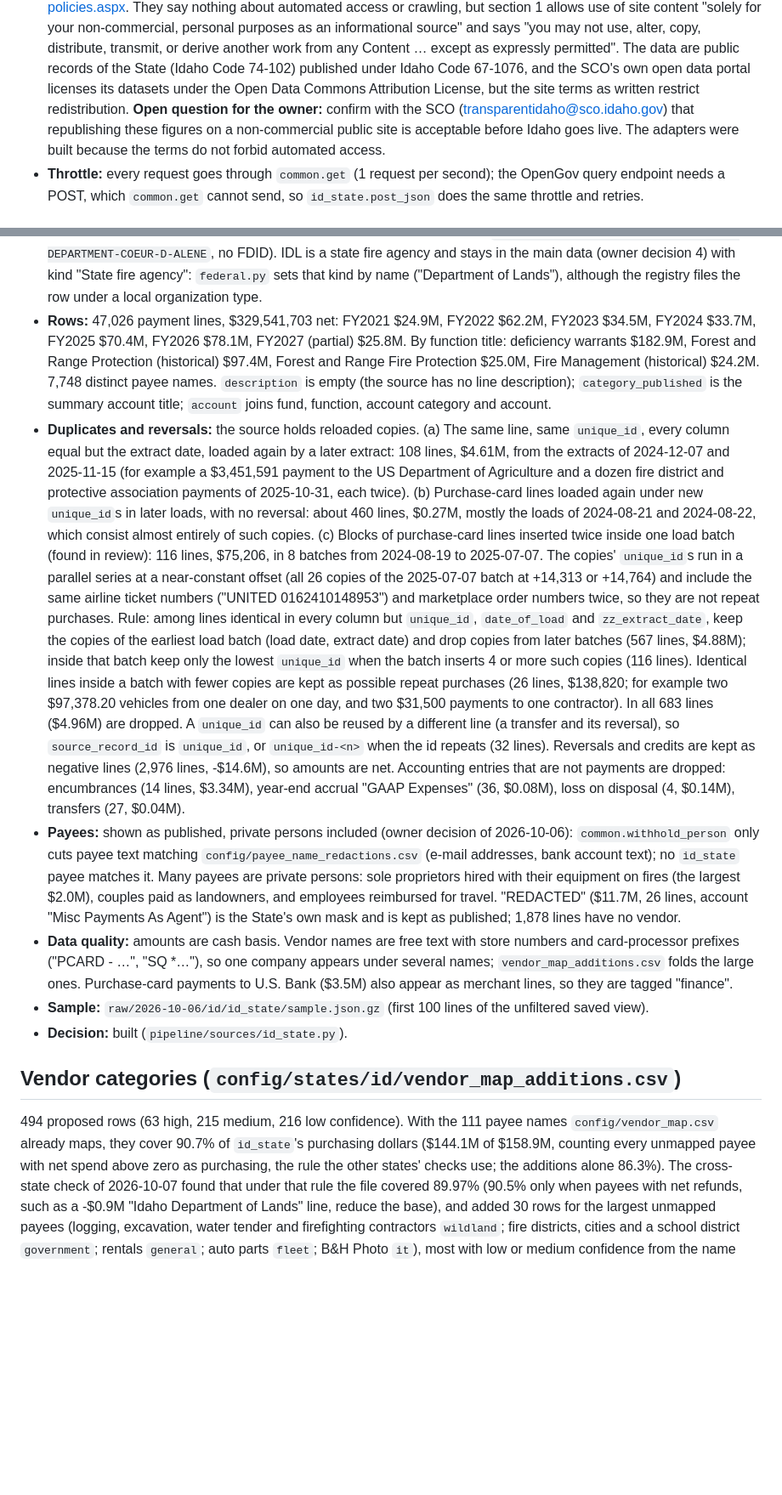
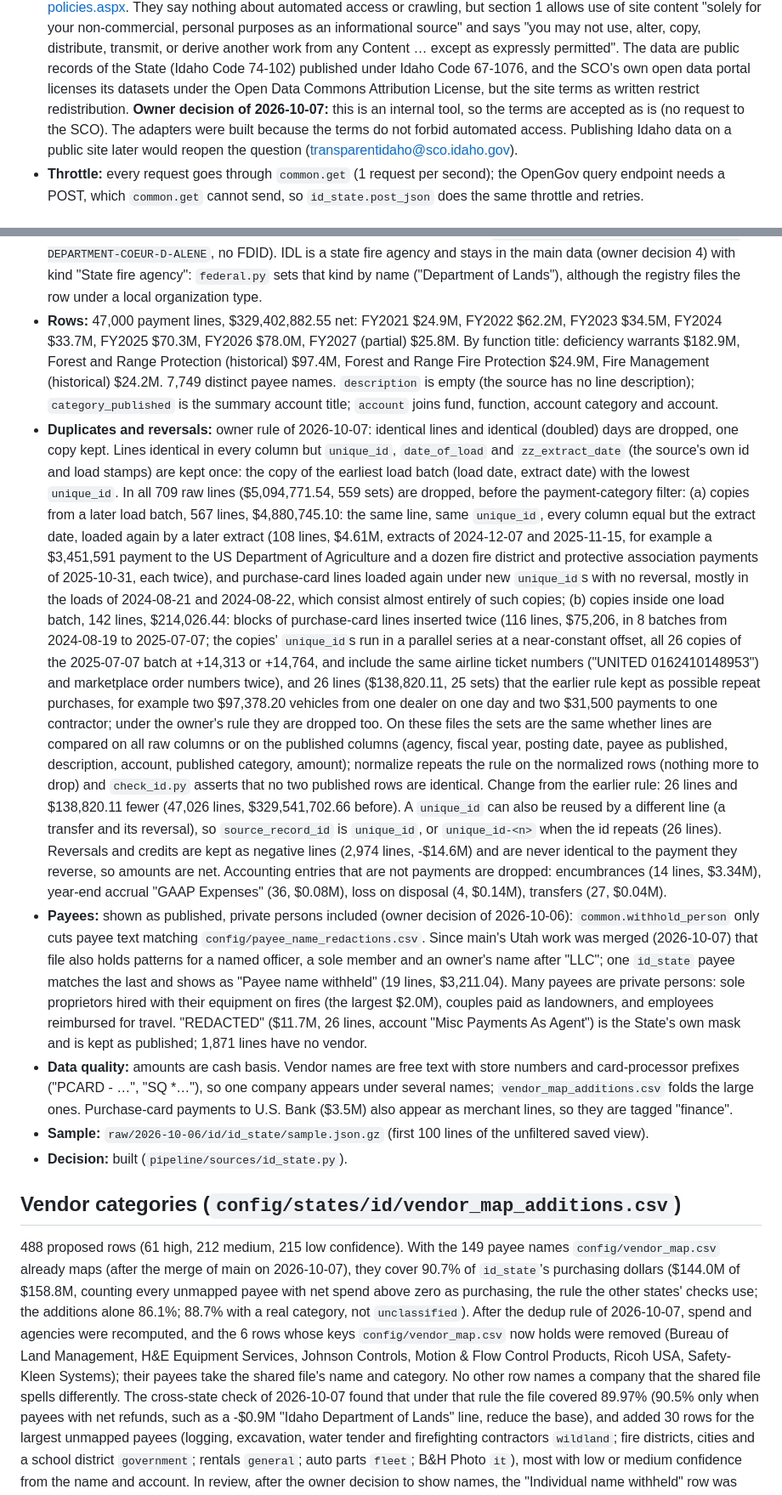
Before and after one commit to pasha594/fire-vendors, a Markdown page: docs/sources/id.md, 2 parts joined by grey strips. Shown at 85% size. Drawn GitHub-style; blank space fills up the shorter version.

Commit message:
docs/sources/id.md: Idaho under the owner's decisions of 2026-10-07
id_state: every identical line dropped (709 raw lines, $5,094,771.54; 26 lines and $138,820.11 more than before), 47,000 payment lines, $329,402,882.55 net. id_lgr: no identical rows (one per district and year); 11 districts repeat an actual in consecutive years, kept. SCO terms accepted for this internal tool; vendor map 488 rows, 90.7% coverage; one payee withheld by the redaction patterns merged from main (19 lines, $3,211.04).

Co-Authored-By: Claude Opus 5.5 <noreply@anthropic.com>

Claude-Session: https://claude.ai/code/session_019aFZfNSx2QSX3njTVzKPzX

```diff
--- a/docs/sources/id.md
+++ b/docs/sources/id.md
@@ -52,10 +59,10 @@ districts are a separate registry type and are not linked, see `id_lgr`); state
   source" and says "you may not use, alter, copy, distribute, transmit, or derive another work from any Content …
   except as expressly permitted". The data are public records of the State (Idaho Code 74-102) published under
   Idaho Code 67-1076, and the SCO's own open data portal licenses its datasets under the Open Data Commons
-  Attribution License, but the site terms as written restrict redistribution. **Open question for the owner:**
-  confirm with the SCO (transparentidaho@sco.idaho.gov) that republishing these figures on a non-commercial public
-  site is acceptable before Idaho goes live. The adapters were built because the terms do not forbid automated
-  access.
+  Attribution License, but the site terms as written restrict redistribution. **Owner decision of 2026-10-07:**
+  this is an internal tool, so the terms are accepted as is (no request to the SCO). The adapters were built
+  because the terms do not forbid automated access. Publishing Idaho data on a public site later would reopen the
+  question (transparentidaho@sco.idaho.gov).
 - **Throttle:** every request goes through `common.get` (1 request per second); the OpenGov query endpoint needs a
   POST, which `common.get` cannot send, so `id_state.post_json` does the same throttle and retries.
 
@@ -177,35 +188,42 @@ unmatched (`grant_recipients_unmatched.csv`). This run did not change it; `check
   DEPARTMENT-COEUR-D-ALENE`, no FDID). IDL is a state fire agency and stays in the main data (owner decision 4)
   with kind "State fire agency": `federal.py` sets that kind by name ("Department of Lands"), although the
   registry files the row under a local organization type.
-- **Rows:** 47,026 payment lines, $329,541,703 net: FY2021 $24.9M, FY2022 $62.2M, FY2023 $34.5M, FY2024 $33.7M, FY2025
-  $70.4M, FY2026 $78.1M, FY2027 (partial) $25.8M. By function title: deficiency warrants $182.9M, Forest and Range
-  Protection (historical) $97.4M, Forest and Range Fire Protection $25.0M, Fire Management (historical) $24.2M. 7,748
-  distinct payee names. `description` is empty (the source has no line description); `category_published` is the
+- **Rows:** 47,000 payment lines, $329,402,882.55 net: FY2021 $24.9M, FY2022 $62.2M, FY2023 $34.5M, FY2024 $33.7M,
+  FY2025 $70.3M, FY2026 $78.0M, FY2027 (partial) $25.8M. By function title: deficiency warrants $182.9M, Forest and
+  Range Protection (historical) $97.4M, Forest and Range Fire Protection $24.9M, Fire Management (historical) $24.2M.
+  7,749 distinct payee names. `description` is empty (the source has no line description); `category_published` is the
   summary account title; `account` joins fund, function, account category and account.
-- **Duplicates and reversals:** the source holds reloaded copies. (a) The same line, same `unique_id`, every column
-  equal but the extract date, loaded again by a later extract: 108 lines, $4.61M, from the extracts of 2024-12-07 and
-  2025-11-15 (for example a $3,451,591 payment to the US Department of Agriculture and a dozen fire district and
-  protective association payments of 2025-10-31, each twice). (b) Purchase-card lines loaded again under new
-  `unique_id`s in later loads, with no reversal: about 460 lines, $0.27M, mostly the loads of 2024-08-21 and
-  2024-08-22, which consist almost entirely of such copies. (c) Blocks of purchase-card lines inserted twice inside
-  one load batch (found in review): 116 lines, $75,206, in 8 batches from 2024-08-19 to 2025-07-07. The copies'
-  `unique_id`s run in a parallel series at a near-constant offset (all 26 copies of the 2025-07-07 batch at +14,313 or
-  +14,764) and include the same airline ticket numbers ("UNITED 0162410148953") and marketplace order numbers twice,
-  so they are not repeat purchases. Rule: among lines identical in every column but `unique_id`, `date_of_load` and
-  `zz_extract_date`, keep the copies of the earliest load batch (load date, extract date) and drop copies from later
-  batches (567 lines, $4.88M); inside that batch keep only the lowest `unique_id` when the batch inserts 4 or more
-  such copies (116 lines). Identical lines inside a batch with fewer copies are kept as possible repeat purchases (26
-  lines, $138,820; for example two $97,378.20 vehicles from one dealer on one day, and two $31,500 payments to one
-  contractor). In all 683 lines ($4.96M) are dropped. A `unique_id` can also be reused by a different line (a transfer
-  and its reversal), so `source_record_id` is `unique_id`, or `unique_id-<n>` when the id repeats (32 lines).
-  Reversals and credits are kept as negative lines (2,976 lines, -$14.6M), so amounts are net. Accounting entries that
-  are not payments are dropped: encumbrances (14 lines, $3.34M), year-end accrual "GAAP Expenses" (36, $0.08M), loss
-  on disposal (4, $0.14M), transfers (27, $0.04M).
+- **Duplicates and reversals:** owner rule of 2026-10-07: identical lines and identical (doubled) days are dropped,
+  one copy kept. Lines identical in every column but `unique_id`, `date_of_load` and `zz_extract_date` (the source's
+  own id and load stamps) are kept once: the copy of the earliest load batch (load date, extract date) with the
+  lowest `unique_id`. In all 709 raw lines ($5,094,771.54, 559 sets) are dropped, before the payment-category filter:
+  (a) copies from a later load batch, 567 lines, $4,880,745.10: the same line, same `unique_id`, every column equal
+  but the extract date, loaded again by a later extract (108 lines, $4.61M, extracts of 2024-12-07 and 2025-11-15,
+  for example a $3,451,591 payment to the US Department of Agriculture and a dozen fire district and protective
+  association payments of 2025-10-31, each twice), and purchase-card lines loaded again under new `unique_id`s with no
+  reversal, mostly in the loads of 2024-08-21 and 2024-08-22, which consist almost entirely of such copies;
+  (b) copies inside one load batch, 142 lines, $214,026.44: blocks of purchase-card lines inserted twice (116 lines,
+  $75,206, in 8 batches from 2024-08-19 to 2025-07-07; the copies' `unique_id`s run in a parallel series at a
+  near-constant offset, all 26 copies of the 2025-07-07 batch at +14,313 or +14,764, and include the same airline
+  ticket numbers ("UNITED 0162410148953") and marketplace order numbers twice), and 26 lines ($138,820.11, 25 sets)
+  that the earlier rule kept as possible repeat purchases, for example two $97,378.20 vehicles from one dealer on one
+  day and two $31,500 payments to one contractor; under the owner's rule they are dropped too. On these files the
+  sets are the same whether lines are compared on all raw columns or on the published columns (agency, fiscal year,
+  posting date, payee as published, description, account, published category, amount); normalize repeats the rule
+  on the normalized rows (nothing more to drop) and `check_id.py` asserts that no two published rows are identical.
+  Change from the earlier rule: 26 lines and $138,820.11 fewer (47,026 lines, $329,541,702.66 before). A
+  `unique_id` can also be reused by a different line (a transfer and its reversal), so `source_record_id` is
+  `unique_id`, or `unique_id-<n>` when the id repeats (26 lines). Reversals and credits are kept as negative lines
+  (2,974 lines, -$14.6M) and are never identical to the payment they reverse, so amounts are net. Accounting entries
+  that are not payments are dropped: encumbrances (14 lines, $3.34M), year-end accrual "GAAP Expenses" (36, $0.08M),
+  loss on disposal (4, $0.14M), transfers (27, $0.04M).
 - **Payees:** shown as published, private persons included (owner decision of 2026-10-06): `common.withhold_person`
-  only cuts payee text matching `config/payee_name_redactions.csv` (e-mail addresses, bank account text); no
-  `id_state` payee matches it. Many payees are private persons: sole proprietors hired with their equipment on fires
-  (the largest $2.0M), couples paid as landowners, and employees reimbursed for travel. "REDACTED" ($11.7M, 26 lines,
-  account "Misc Payments As Agent") is the State's own mask and is kept as published; 1,878 lines have no vendor.
+  only cuts payee text matching `config/payee_name_redactions.csv`. Since main's Utah work was merged (2026-10-07)
+  that file also holds patterns for a named officer, a sole member and an owner's name after "LLC"; one `id_state`
+  payee matches the last and shows as "Payee name withheld" (19 lines, $3,211.04). Many payees are private persons:
+  sole proprietors hired with their equipment on fires (the largest $2.0M), couples paid as landowners, and
+  employees reimbursed for travel. "REDACTED" ($11.7M, 26 lines, account "Misc Payments As Agent") is the State's
+  own mask and is kept as published; 1,871 lines have no vendor.
 - **Data quality:** amounts are cash basis. Vendor names are free text with store numbers and card-processor
   prefixes ("PCARD - …", "SQ *…"), so one company appears under several names; `vendor_map_additions.csv` folds the
   large ones. Purchase-card payments to U.S. Bank ($3.5M) also appear as merchant lines, so they are tagged
@@ -215,9 +233,14 @@ unmatched (`grant_recipients_unmatched.csv`). This run did not change it; `check
 
 ## Vendor categories (`config/states/id/vendor_map_additions.csv`)
 
-494 proposed rows (63 high, 215 medium, 216 low confidence). With the 111 payee names `config/vendor_map.csv`
-already maps, they cover 90.7% of `id_state`'s purchasing dollars ($144.1M of $158.9M, counting every unmapped payee
-with net spend above zero as purchasing, the rule the other states' checks use; the additions alone 86.3%). The
+488 proposed rows (61 high, 212 medium, 215 low confidence). With the 149 payee names `config/vendor_map.csv`
+already maps (after the merge of main on 2026-10-07), they cover 90.7% of `id_state`'s purchasing dollars ($144.0M of
+$158.8M, counting every unmapped payee with net spend above zero as purchasing, the rule the other states' checks use;
+the additions alone 86.1%; 88.7% with a real category, not `unclassified`). After the dedup rule of 2026-10-07, spend
+and agencies were recomputed, and the 6 rows whose keys `config/vendor_map.csv` now holds were removed (Bureau of Land
+Management, H&E Equipment Services, Johnson Controls, Motion & Flow Control Products, Ricoh USA, Safety-Kleen
+Systems); their payees take the shared file's name and category. No other row names a company that the shared file
+spells differently. The
 cross-state check of 2026-10-07 found that under that rule the file covered 89.97% (90.5% only when payees with net
 refunds, such as a -$0.9M "Idaho Department of Lands" line, reduce the base), and added 30 rows for the largest
 unmapped payees (logging, excavation, water tender and firefighting contractors `wildland`; fire districts,
```
Also changed, not shown: other parts of docs/sources/id.md (+17 -11 lines).
